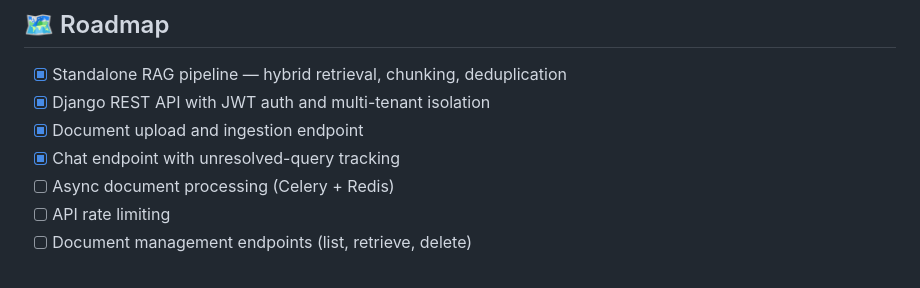
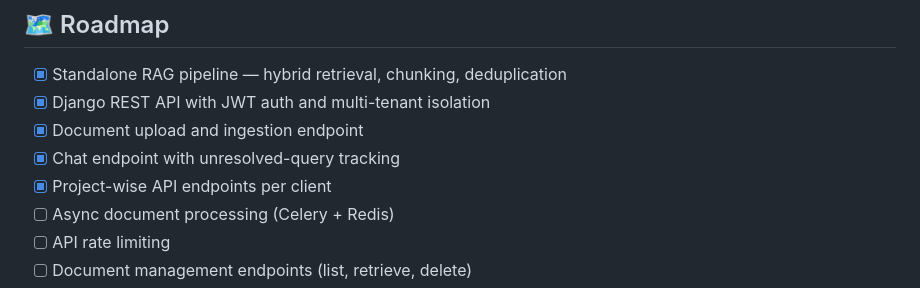
Before and after one commit to arjun16-t/chatbot-saas, a Markdown page: README.md, the part around the change. Drawn GitHub-style.

```diff
--- a/README.md
+++ b/README.md
@@ -189,6 +189,7 @@ python -c "from query import query; print(query('your question', 'test_client'))
 - [x] Django REST API with JWT auth and multi-tenant isolation
 - [x] Document upload and ingestion endpoint
 - [x] Chat endpoint with unresolved-query tracking
+- [x] Project-wise API endpoints per client
 - [ ] Async document processing (Celery + Redis)
 - [ ] API rate limiting
 - [ ] Document management endpoints (list, retrieve, delete)
```
